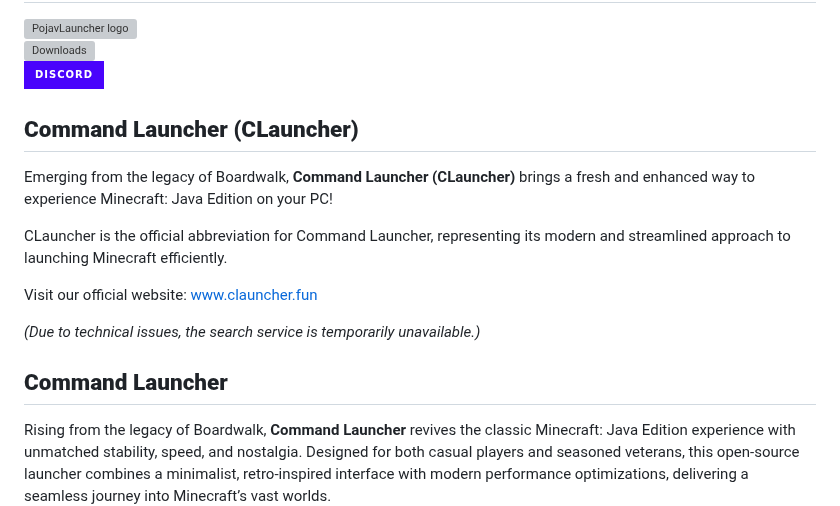
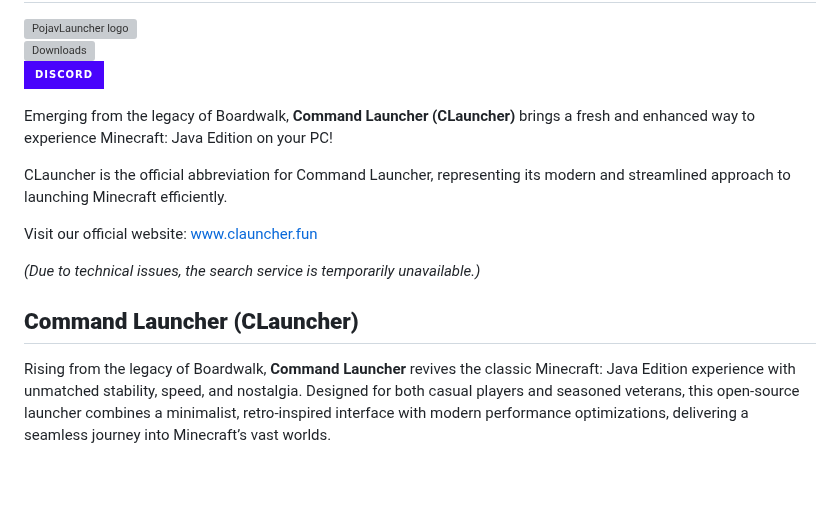
Before and after one commit to Firepdx01/Command-Launcher, a Markdown page: README.md, the part around the change. Drawn GitHub-style; badges without logos; blank space fills up the shorter version; grey boxes are pictures that could not be loaded.

Commit message:
Update README.md
Signed-off-by: Firepdx <96644284+Firepdx01@users.noreply.github.com>

```diff
--- a/README.md
+++ b/README.md
@@ -7,7 +7,7 @@
 
 
 
-## **Command Launcher (CLauncher)**
+
 
 Emerging from the legacy of Boardwalk, **Command Launcher (CLauncher)** brings a fresh and enhanced way to experience Minecraft: Java Edition on your PC!
 
@@ -19,7 +19,7 @@ Visit our official website: [www.clauncher.fun](https://www.clauncher.fun)
 
 
 
-## **Command Launcher**
+## **Command Launcher (CLauncher)**
 
 Rising from the legacy of Boardwalk, **Command Launcher** revives the classic Minecraft: Java Edition experience with unmatched stability, speed, and nostalgia. Designed for both casual players and seasoned veterans, this open-source launcher combines a minimalist, retro-inspired interface with modern performance optimizations, delivering a seamless journey into Minecraft’s vast worlds.
 
```
